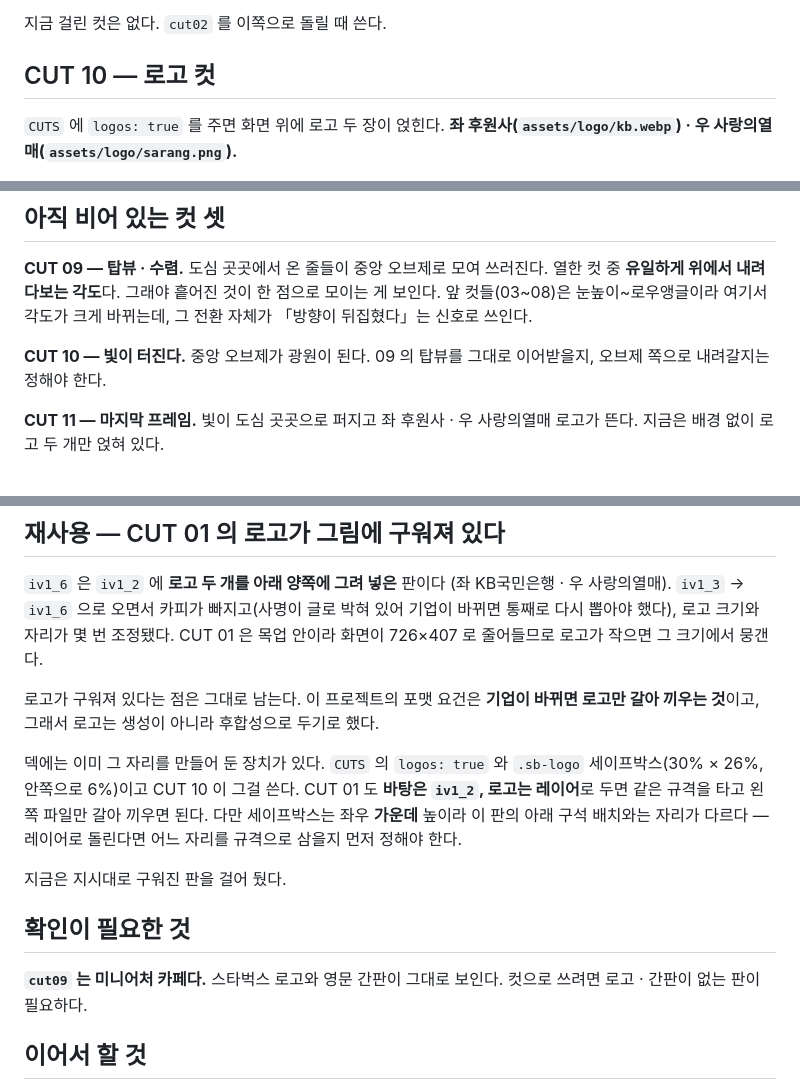
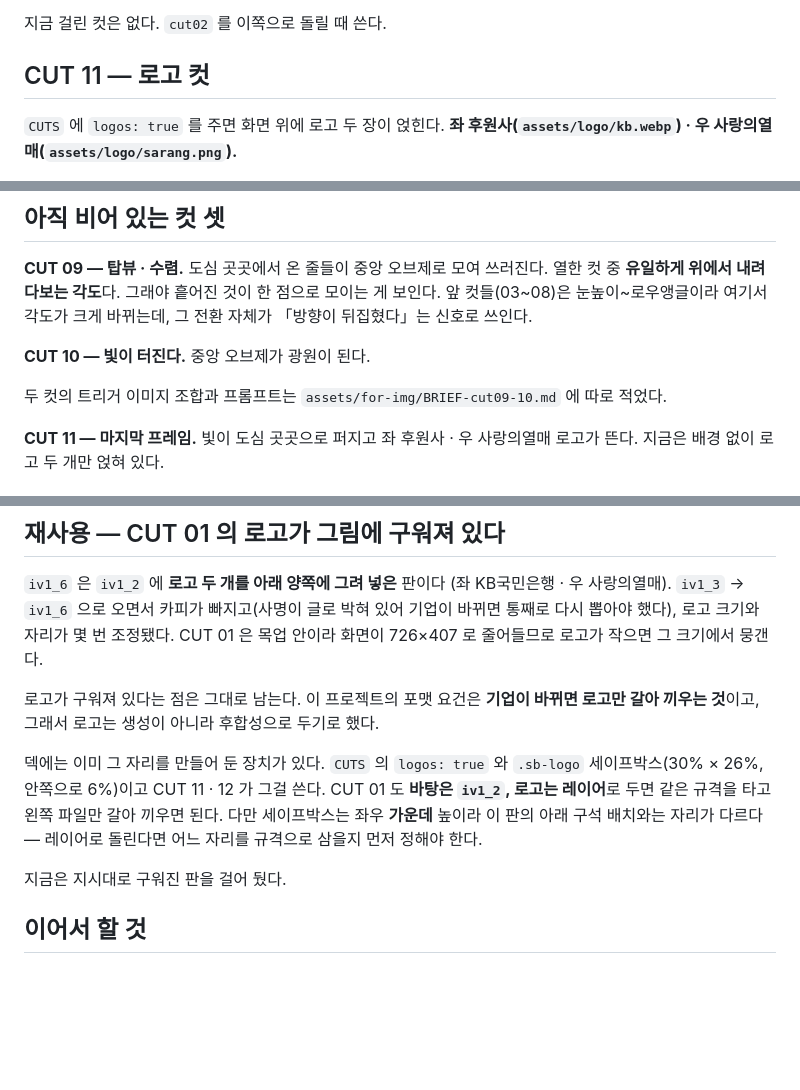
Before and after one commit to iYNz/sarang-interactive-ceremony-final, a Markdown page: assets/led/README.md, 3 parts joined by grey strips. Rendered like a GitHub page; blank space fills up the shorter version.

```diff
--- a/assets/led/README.md
+++ b/assets/led/README.md
@@ -120,7 +120,7 @@ LED 창        x 606..1332 / y 285..692   (1920×1080 을 0.378 로 줄여 넣
 
 지금 걸린 컷은 없다. `cut02` 를 이쪽으로 돌릴 때 쓴다.
 
-## CUT 10 — 로고 컷
+## CUT 11 — 로고 컷
 
 `CUTS` 에 `logos: true` 를 주면 화면 위에 로고 두 장이 얹힌다.
 **좌 후원사(`assets/logo/kb.webp`) · 우 사랑의열매(`assets/logo/sarang.png`).**
@@ -150,8 +150,9 @@ LED 창        x 606..1332 / y 285..692   (1920×1080 을 0.378 로 줄여 넣
 모이는 게 보인다. 앞 컷들(03~08)은 눈높이~로우앵글이라 여기서 각도가 크게
 바뀌는데, 그 전환 자체가 「방향이 뒤집혔다」는 신호로 쓰인다.
 
-**CUT 10 — 빛이 터진다.** 중앙 오브제가 광원이 된다. 09 의 탑뷰를 그대로
-이어받을지, 오브제 쪽으로 내려갈지는 정해야 한다.
+**CUT 10 — 빛이 터진다.** 중앙 오브제가 광원이 된다.
+
+두 컷의 트리거 이미지 조합과 프롬프트는 `assets/for-img/BRIEF-cut09-10.md` 에 따로 적었다.
 
 **CUT 11 — 마지막 프레임.** 빛이 도심 곳곳으로 퍼지고 좌 후원사 · 우 사랑의열매
 로고가 뜬다. 지금은 배경 없이 로고 두 개만 얹혀 있다.
@@ -196,18 +197,13 @@ CUT 12 에 두 분과 전달판을 세워 두고 재 보면 이렇게 나온다(
 두기로 했다.
 
 덱에는 이미 그 자리를 만들어 둔 장치가 있다. `CUTS` 의 `logos: true` 와
-`.sb-logo` 세이프박스(30% × 26%, 안쪽으로 6%)이고 CUT 10 이 그걸 쓴다.
+`.sb-logo` 세이프박스(30% × 26%, 안쪽으로 6%)이고 CUT 11 · 12 가 그걸 쓴다.
 CUT 01 도 **바탕은 `iv1_2`, 로고는 레이어**로 두면 같은 규격을 타고 왼쪽 파일만
 갈아 끼우면 된다. 다만 세이프박스는 좌우 **가운데** 높이라 이 판의 아래 구석
 배치와는 자리가 다르다 — 레이어로 돌린다면 어느 자리를 규격으로 삼을지 먼저
 정해야 한다.
 
 지금은 지시대로 구워진 판을 걸어 뒀다.
-
-## 확인이 필요한 것
-
-**`cut09` 는 미니어처 카페다.** 스타벅스 로고와 영문 간판이 그대로 보인다.
-컷으로 쓰려면 로고 · 간판이 없는 판이 필요하다.
 
 ## 이어서 할 것
 
```
Also changed, not shown: assets/for-img/BRIEF-cut09-10.md (added, +247 -0 lines).
